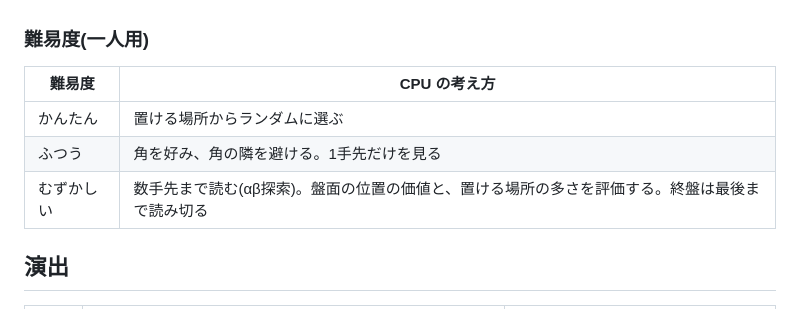
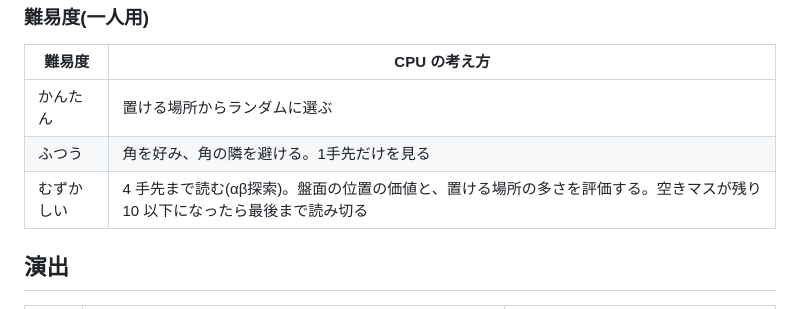
Before and after one commit to tinkling-way-games/flower-reversi, a Markdown page: docs/game-spec.md, the part around the change. Drawn GitHub-style.

```diff
--- a/docs/game-spec.md
+++ b/docs/game-spec.md
@@ -34,7 +34,7 @@
 | --- | --- |
 | かんたん | 置ける場所からランダムに選ぶ |
 | ふつう | 角を好み、角の隣を避ける。1手先だけを見る |
-| むずかしい | 数手先まで読む(αβ探索)。盤面の位置の価値と、置ける場所の多さを評価する。終盤は最後まで読み切る |
+| むずかしい | 4 手先まで読む(αβ探索)。盤面の位置の価値と、置ける場所の多さを評価する。空きマスが残り 10 以下になったら最後まで読み切る |
 
 ## 演出
 
```
Also changed, not shown: README.md (+1 -1 lines).
